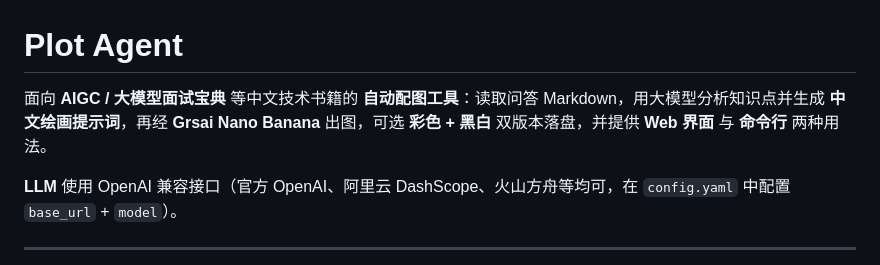
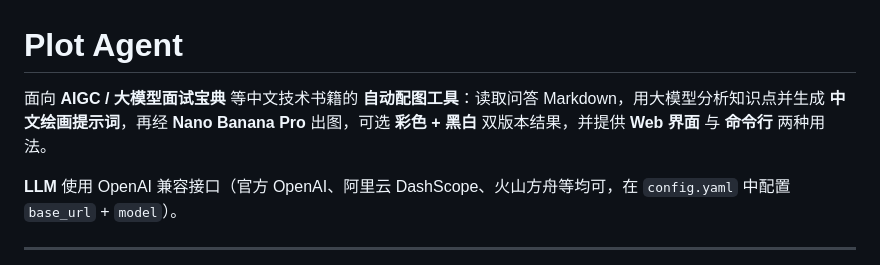
Before and after one commit to yazheng0307/Plot-Agent, a Markdown page: Readme.md, the part around the change. Drawn GitHub-style.

```diff
--- a/Readme.md
+++ b/Readme.md
@@ -1,6 +1,6 @@
 # Plot Agent
 
-面向 **AIGC / 大模型面试宝典** 等中文技术书籍的 **自动配图工具**：读取问答 Markdown，用大模型分析知识点并生成 **中文绘画提示词**，再经 **Grsai Nano Banana** 出图，可选 **彩色 + 黑白** 双版本落盘，并提供 **Web 界面** 与 **命令行** 两种用法。
+面向 **AIGC / 大模型面试宝典** 等中文技术书籍的 **自动配图工具**：读取问答 Markdown，用大模型分析知识点并生成 **中文绘画提示词**，再经 **Nano Banana Pro** 出图，可选 **彩色 + 黑白** 双版本结果，并提供 **Web 界面** 与 **命令行** 两种用法。
 
 **LLM** 使用 OpenAI 兼容接口（官方 OpenAI、阿里云 DashScope、火山方舟等均可，在 `config.yaml` 中配置 `base_url` + `model`）。
 
```
